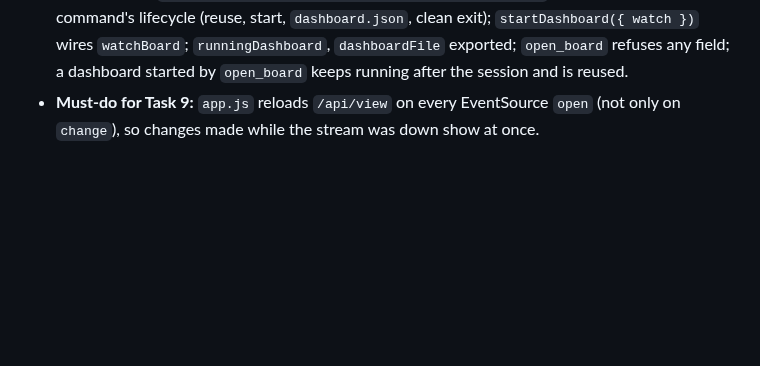
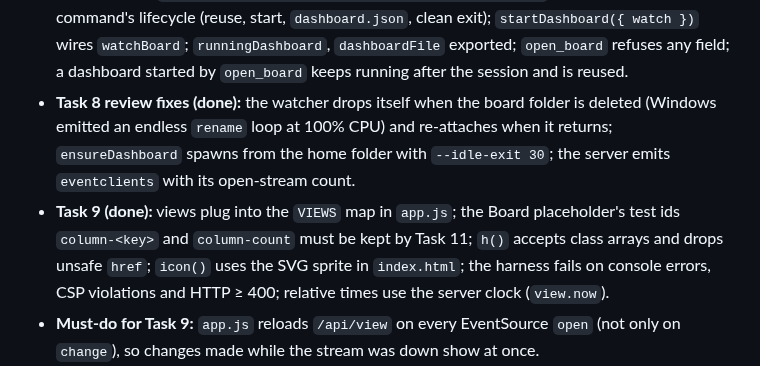
Before and after one commit to Diogolaf/planrelay, a Markdown page: docs/plans/2026-10-01-plan-2-dashboard.md, the part around the change. GitHub-like rendering; blank space fills up the shorter version.

Commit message:
docs: the open_board dashboard stops when idle; plan 2 task 8-9 notes
Co-Authored-By: Claude Opus 5.5 (1M context) <noreply@anthropic.com>

```diff
--- a/docs/plans/2026-10-01-plan-2-dashboard.md
+++ b/docs/plans/2026-10-01-plan-2-dashboard.md
@@ -1201,6 +1201,8 @@ Not in this plan (plan 3): npm packaging and `files` allowlist update for `src/d
 - **Task 7 (done):** `startDashboard` resolves `{ server, url, port, close, notify }`; `boardId(board)` is exported for `dashboard.json` (Task 8); injectable options: `now` (a function), `host`, `alive`, `uiDir`, `onError`, `build`, `heartbeatMs`. `src/dashboard/ui/index.html` is a placeholder for Task 9.
 - **Task 7 (approved):** probed with foreign Hosts, rebinding in Chromium, cross-origin pages, 30+ traversal forms (Windows included), SSE reconnect storms and concurrent writers; no fixes.
 - **Task 8 (done):** `serveDashboard(board, { port, proc, now, alive })` in launch.js owns the command's lifecycle (reuse, start, `dashboard.json`, clean exit); `startDashboard({ watch })` wires `watchBoard`; `runningDashboard`, `dashboardFile` exported; `open_board` refuses any field; a dashboard started by `open_board` keeps running after the session and is reused.
+- **Task 8 review fixes (done):** the watcher drops itself when the board folder is deleted (Windows emitted an endless `rename` loop at 100% CPU) and re-attaches when it returns; `ensureDashboard` spawns from the home folder with `--idle-exit 30`; the server emits `eventclients` with its open-stream count.
+- **Task 9 (done):** views plug into the `VIEWS` map in `app.js`; the Board placeholder's test ids `column-<key>` and `column-count` must be kept by Task 11; `h()` accepts class arrays and drops unsafe `href`; `icon()` uses the SVG sprite in `index.html`; the harness fails on console errors, CSP violations and HTTP ≥ 400; relative times use the server clock (`view.now`).
 - **Must-do for Task 9:** `app.js` reloads `/api/view` on every EventSource `open` (not only on `change`), so changes made while the stream was down show at once.
 - **Must-do for Task 10:** a STALLED item whose `releaseAt` is at or before now reads "released at the next change" instead of a countdown.
 - **Must-do for Task 9 (banner):** `repair` rebuilds the derived files but never removes bad lines from `events.jsonl`, so the banner must not present repair as the fix. Wording: "N lines of the board's log could not be read and were skipped.", with a dismiss button remembered per count in `localStorage` (a new bad line shows it again). Wrap every `localStorage` access in try/catch.
```
Also changed, not shown: docs/specs/2026-09-29-v1-design.md (+1 -1 lines).
